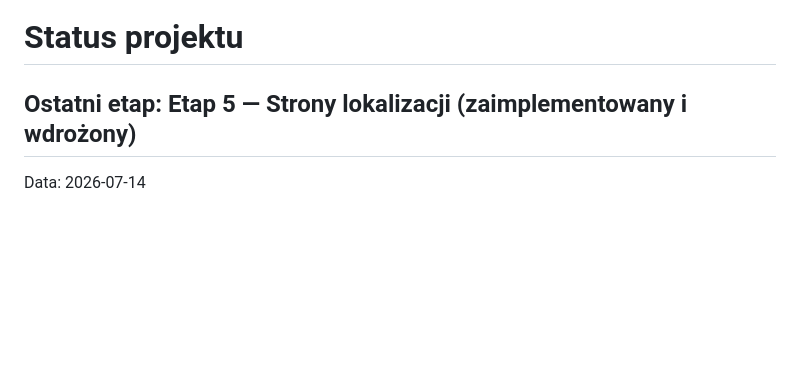
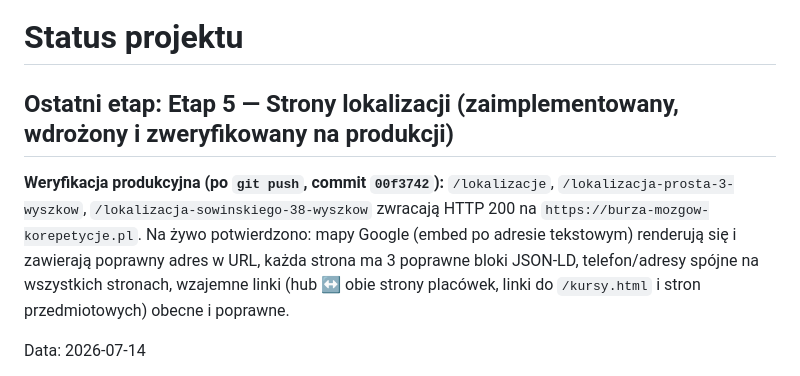
Before and after one commit to burzamozgowkorepetycje/burza, a Markdown page: docs/STATUS.md, the part around the change. Rendered like a GitHub page; blank space fills up the shorter version.

Commit message:
Udokumentuj weryfikację produkcyjną Etapu 5 (strony lokalizacji)
Co-Authored-By: Claude Sonnet 5 <noreply@anthropic.com>

```diff
--- a/docs/STATUS.md
+++ b/docs/STATUS.md
@@ -1,6 +1,8 @@
 # Status projektu
 
-## Ostatni etap: Etap 5 — Strony lokalizacji (zaimplementowany i wdrożony)
+## Ostatni etap: Etap 5 — Strony lokalizacji (zaimplementowany, wdrożony i zweryfikowany na produkcji)
+
+**Weryfikacja produkcyjna (po `git push`, commit `00f3742`):** `/lokalizacje`, `/lokalizacja-prosta-3-wyszkow`, `/lokalizacja-sowinskiego-38-wyszkow` zwracają HTTP 200 na `https://burza-mozgow-korepetycje.pl`. Na żywo potwierdzono: mapy Google (embed po adresie tekstowym) renderują się i zawierają poprawny adres w URL, każda strona ma 3 poprawne bloki JSON-LD, telefon/adresy spójne na wszystkich stronach, wzajemne linki (hub ↔ obie strony placówek, linki do `/kursy.html` i stron przedmiotowych) obecne i poprawne.
 
 Data: 2026-07-14
 
```
